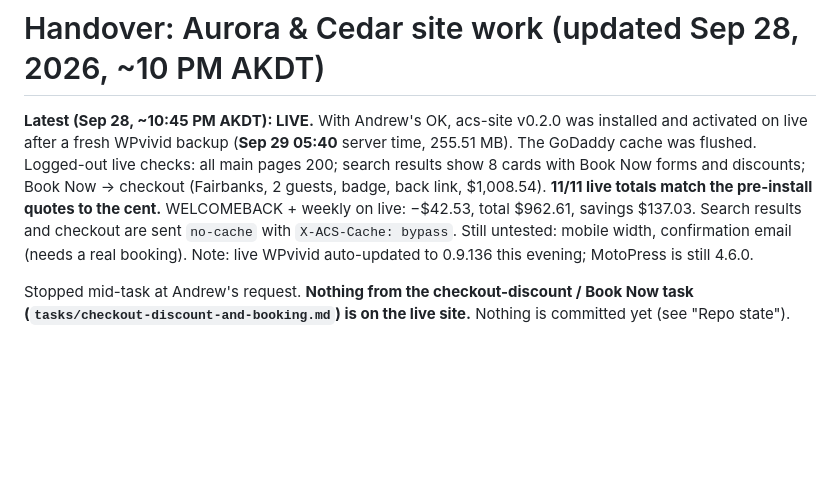
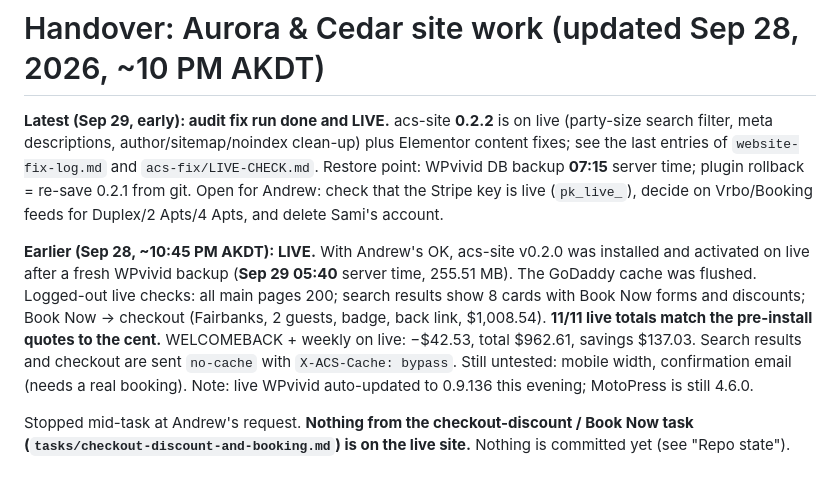
Before and after one commit to andrewlekowski/Aurora-and-Cedar, a Markdown page: HANDOVER.md, the part around the change. GitHub-like rendering; blank space fills up the shorter version.

Commit message:
Audit fix run docs: 0.2.2 live, capacities, footer/gallery a11y

```diff
--- a/HANDOVER.md
+++ b/HANDOVER.md
@@ -1,6 +1,8 @@
 # Handover: Aurora & Cedar site work (updated Sep 28, 2026, ~10 PM AKDT)
 
-**Latest (Sep 28, ~10:45 PM AKDT): LIVE.** With Andrew's OK, acs-site v0.2.0 was installed and activated on live after a fresh WPvivid backup (**Sep 29 05:40** server time, 255.51 MB). The GoDaddy cache was flushed. Logged-out live checks: all main pages 200; search results show 8 cards with Book Now forms and discounts; Book Now → checkout (Fairbanks, 2 guests, badge, back link, $1,008.54). **11/11 live totals match the pre-install quotes to the cent.** WELCOMEBACK + weekly on live: −$42.53, total $962.61, savings $137.03. Search results and checkout are sent `no-cache` with `X-ACS-Cache: bypass`. Still untested: mobile width, confirmation email (needs a real booking). Note: live WPvivid auto-updated to 0.9.136 this evening; MotoPress is still 4.6.0.
+**Latest (Sep 29, early): audit fix run done and LIVE.** acs-site **0.2.2** is on live (party-size search filter, meta descriptions, author/sitemap/noindex clean-up) plus Elementor content fixes; see the last entries of `website-fix-log.md` and `acs-fix/LIVE-CHECK.md`. Restore point: WPvivid DB backup **07:15** server time; plugin rollback = re-save 0.2.1 from git. Open for Andrew: check that the Stripe key is live (`pk_live_`), decide on Vrbo/Booking feeds for Duplex/2 Apts/4 Apts, and delete Sami's account.
+
+**Earlier (Sep 28, ~10:45 PM AKDT): LIVE.** With Andrew's OK, acs-site v0.2.0 was installed and activated on live after a fresh WPvivid backup (**Sep 29 05:40** server time, 255.51 MB). The GoDaddy cache was flushed. Logged-out live checks: all main pages 200; search results show 8 cards with Book Now forms and discounts; Book Now → checkout (Fairbanks, 2 guests, badge, back link, $1,008.54). **11/11 live totals match the pre-install quotes to the cent.** WELCOMEBACK + weekly on live: −$42.53, total $962.61, savings $137.03. Search results and checkout are sent `no-cache` with `X-ACS-Cache: bypass`. Still untested: mobile width, confirmation email (needs a real booking). Note: live WPvivid auto-updated to 0.9.136 this evening; MotoPress is still 4.6.0.
 
 Stopped mid-task at Andrew's request. **Nothing from the checkout-discount / Book Now task (`tasks/checkout-discount-and-booking.md`) is on the live site.** Nothing is committed yet (see "Repo state").
 
```
Also changed, not shown: website-fix-log.md (+28 -0 lines).
